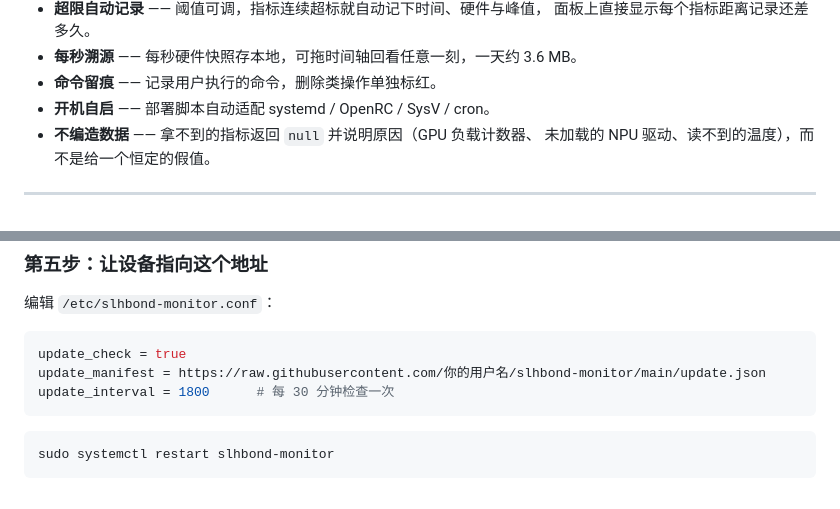
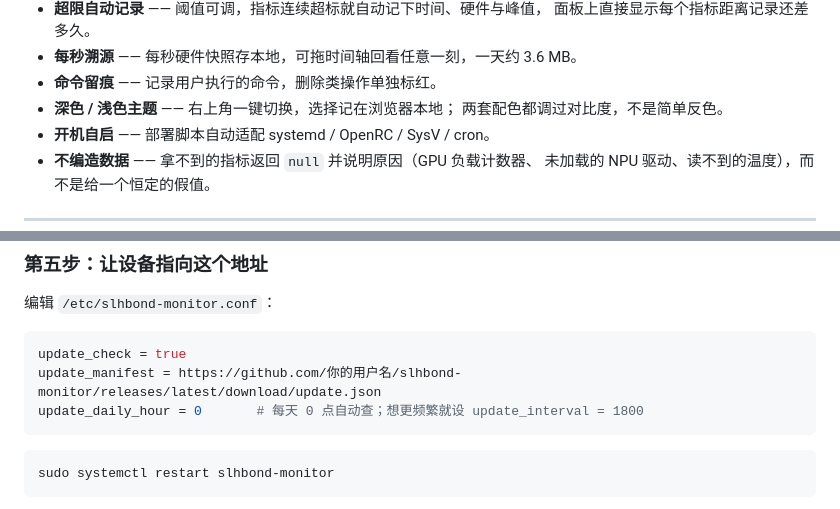
Before and after one commit to Slhbond/slhbond-monitor, a Markdown page: README.md, 2 parts joined by grey strips. GitHub-like rendering.

````diff
--- a/README.md
+++ b/README.md
@@ -44,6 +46,8 @@ RK3568 这类 ARM 板子上都能原生编译运行，各自识别出自己有
   面板上直接显示每个指标距离记录还差多久。
 - **每秒溯源** —— 每秒硬件快照存本地，可拖时间轴回看任意一刻，一天约 3.6 MB。
 - **命令留痕** —— 记录用户执行的命令，删除类操作单独标红。
+- **深色 / 浅色主题** —— 右上角一键切换，选择记在浏览器本地；
+  两套配色都调过对比度，不是简单反色。
 - **开机自启** —— 部署脚本自动适配 systemd / OpenRC / SysV / cron。
 - **不编造数据** —— 拿不到的指标返回 `null` 并说明原因（GPU 负载计数器、
   未加载的 NPU 驱动、读不到的温度），而不是给一个恒定的假值。
@@ -641,8 +647,8 @@ make dist          # 产出 dist/slhbond-monitor-1.21.tar.gz
 
 ```ini
 update_check = true
-update_manifest = https://raw.githubusercontent.com/你的用户名/slhbond-monitor/main/update.json
-update_interval = 1800      # 每 30 分钟检查一次
+update_manifest = https://github.com/你的用户名/slhbond-monitor/releases/latest/download/update.json
+update_daily_hour = 0       # 每天 0 点自动查；想更频繁就设 update_interval = 1800
 ```
 
 ```bash
````
Also changed, not shown: other parts of README.md (+11 -7 lines), docs/RELEASE-1.21.md (added, +88 -0 lines), docs/UPDATE-USAGE.md (+53 -16 lines), docs/screenshot-light.png (added), docs/screenshot.png, 8 other files.
